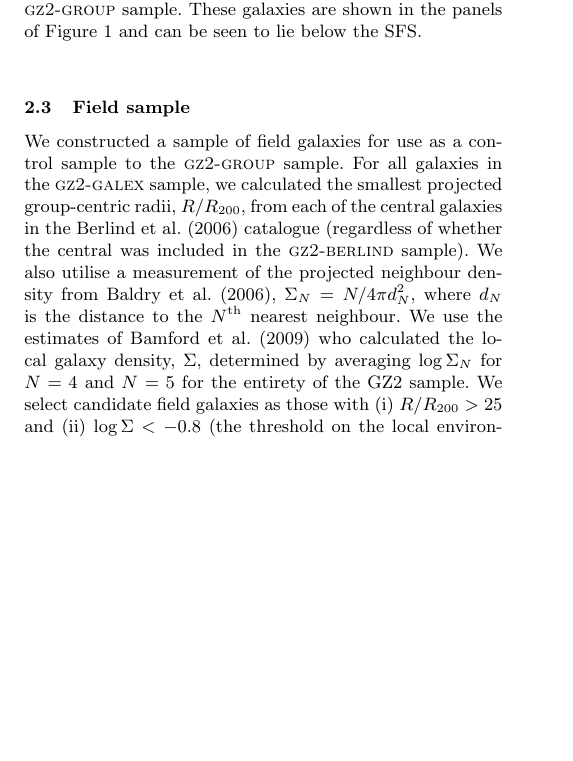
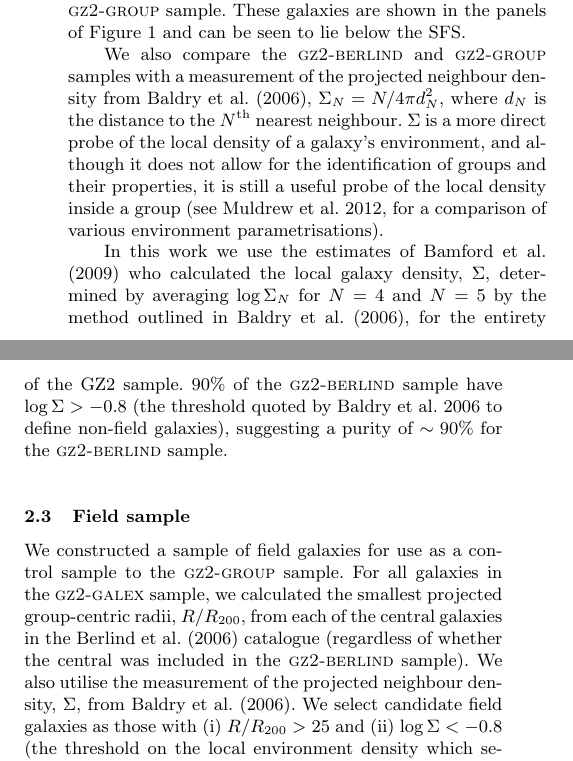
Before and after one commit to rjsmethurst/environment, a LaTeX thesis (writeup_postthesis/environment.tex): part of one column of page 4 of 17 before the commit and two parts of the columns of page 4 of 17 after it, the two joined at a grey line, cut so that both start at the same text, the shorter picture padded with empty space. Compiled offline with pdfLaTeX; a LaTeX package or settings file that is missing is left out.

Commit message:
almost ready to send to Chris

```diff
--- a/writeup_postthesis/environment.tex
+++ b/writeup_postthesis/environment.tex
@@ -141,9 +142,9 @@ We obtain SFRs and stellar velocity dispersions of galaxies in the \textsc{gz2-b
 
 
 
-% We also compare the \textsc{gz2-berlind} and \textsc{gz2-group} samples with a measurement of the projected neighbour density from \cite{Baldry06}, $\Sigma_N = N/4\pi d_N^2$, where $d_N$ is the distance to the $N^{\rm{th}}$ nearest neighbour. $\Sigma$ is a more direct probe of the local density of a galaxy's environment, and although it does not allow for the identification of groups and their properties, it is still a useful probe of the local density inside a group  \cite[see][for a comparison of various environment parametrisations]{muldrew12}.
+We also compare the \textsc{gz2-berlind} and \textsc{gz2-group} samples with a measurement of the projected neighbour density from \cite{Baldry06}, $\Sigma_N = N/4\pi d_N^2$, where $d_N$ is the distance to the $N^{\rm{th}}$ nearest neighbour. $\Sigma$ is a more direct probe of the local density of a galaxy's environment, and although it does not allow for the identification of groups and their properties, it is still a useful probe of the local density inside a group  \cite[see][for a comparison of various environment parametrisations]{muldrew12}.
 
-% In this work we use the estimates of \cite{Bamford09} who calculated the local galaxy density, $\Sigma$, determined by averaging $\log\Sigma_N$ for $N = 4$ and $N=5$ by the method outlined in \citet{Baldry06}, for the entirety of the GZ2 sample. $90\%$ of the \textsc{gz2-berlind} sample have $\log\Sigma > -0.8$ (the threshold quoted by \citealt{Baldry06} to define non-field galaxies), suggesting a purity of $\sim90\%$ for the \textsc{gz2-berlind} sample. The distributions of $\log\Sigma$ for star forming and quenching/quenched centrals and satellites in the \textsc{gz2-berlind} sample are shown in Figure~\ref{fig:sigmadist}. Star forming galaxies tend to reside in less dense local environments than their quenching or quenched counterparts. The satellite galaxies as a whole also seem to occupy denser local environments than centrals, however on investigation this seems to arise because the satellites in the \textsc{gz2-berlind} sample reside in groups with larger $N_{group}$ than the centrals. This is to be expected given the definition of a satellite galaxy.
+In this work we use the estimates of \cite{Bamford09} who calculated the local galaxy density, $\Sigma$, determined by averaging $\log\Sigma_N$ for $N = 4$ and $N=5$ by the method outlined in \citet{Baldry06}, for the entirety of the GZ2 sample. $90\%$ of the \textsc{gz2-berlind} sample have $\log\Sigma > -0.8$ (the threshold quoted by \citealt{Baldry06} to define non-field galaxies), suggesting a purity of $\sim90\%$ for the \textsc{gz2-berlind} sample.% The distributions of $\log\Sigma$ for star forming and quenching/quenched centrals and satellites in the \textsc{gz2-berlind} sample are shown in Figure~\ref{fig:sigmadist}. Star forming galaxies tend to reside in less dense local environments than their quenching or quenched counterparts. The satellite galaxies as a whole also seem to occupy denser local environments than centrals, however on investigation this seems to arise because the satellites in the \textsc{gz2-berlind} sample reside in groups with larger $N_{group}$ than the centrals. This is to be expected given the definition of a satellite galaxy.
 
 % \begin{figure*}
 % \centering
@@ -156,7 +157,7 @@ We obtain SFRs and stellar velocity dispersions of galaxies in the \textsc{gz2-b
 
 \subsection{Field sample}\label{sec:field}
 
-We constructed a sample of field galaxies for use as a control sample to the \textsc{gz2-group} sample. For all galaxies in the \textsc{gz2-galex} sample, we calculated the smallest projected group-centric radii, $R/R_{200}$, from each of the central galaxies in the \citet{berlind06} catalogue (regardless of whether the central was included in the \textsc{gz2-berlind} sample). We also utilise a measurement of the projected neighbour density from \cite{Baldry06}, $\Sigma_N = N/4\pi d_N^2$, where $d_N$ is the distance to the $N^{\rm{th}}$ nearest neighbour. We use the estimates of \cite{Bamford09} who calculated the local galaxy density, $\Sigma$, determined by averaging $\log\Sigma_N$ for $N = 4$ and $N=5$ for the entirety of the GZ2 sample. We select candidate field galaxies as those with (i) $R/R_{200} > 25$ and (ii) $\log\Sigma < -0.8$ \citep[the threshold on the local environment density which selects field galaxies as defined by][]{Baldry06}. We chose to use both of these environmental density measures to ensure a pure sample of candidate field galaxies.
+We constructed a sample of field galaxies for use as a control sample to the \textsc{gz2-group} sample. For all galaxies in the \textsc{gz2-galex} sample, we calculated the smallest projected group-centric radii, $R/R_{200}$, from each of the central galaxies in the \citet{berlind06} catalogue (regardless of whether the central was included in the \textsc{gz2-berlind} sample). We also utilise the measurement of the projected neighbour density, $\Sigma$, from \cite{Baldry06}. We select candidate field galaxies as those with (i) $R/R_{200} > 25$ and (ii) $\log\Sigma < -0.8$ \citep[the threshold on the local environment density which selects field galaxies as defined by][]{Baldry06}. We chose to use both of these environmental density measures to ensure a pure sample of candidate field galaxies.
 
 This sample of field galaxy candidates was then matched in redshift and stellar mass firstly to the central galaxies of the \textsc{gz2-group} sample to give $2,309$ field galaxies with $z < 0.084$. In this study we focus on galaxies which are either quenching or quenched and are more than $1\sigma$ below the SFS and so the same constraints must be placed on this field control sample. This encompasses $1,596$ field galaxies with $z < 0.084$ which will be referred to as the \textsc{gz2-cent-field-q} sample. It will be used as a control sample when investigating the trends with central galaxy properties of the inferred quenching parameters. The redshift distribution of the \textsc{gz2-cent-field-q} sample is shown in comparison to the distribution of central galaxies in the \textsc{gz2-group} sample in the left panel of Figure~\ref{fig:zcompare}. %SDSS images of a random selection of galaxies from the \textsc{gz2-group} and \textsc{gz2-cent-field-q} samples are shown ordered by their GZ2 debiased vote fraction in Figure~\ref{fig:mosaic}. %KS test between samples?
 
```
Also changed, not shown: writeup_postthesis/environment.pdf, writeup_postthesis/redshift_cent_field.pdf, writeup_postthesis/redshift_sat_field.pdf, writeup_postthesis/environment.tex (3 more changed lines), 2 other files.
